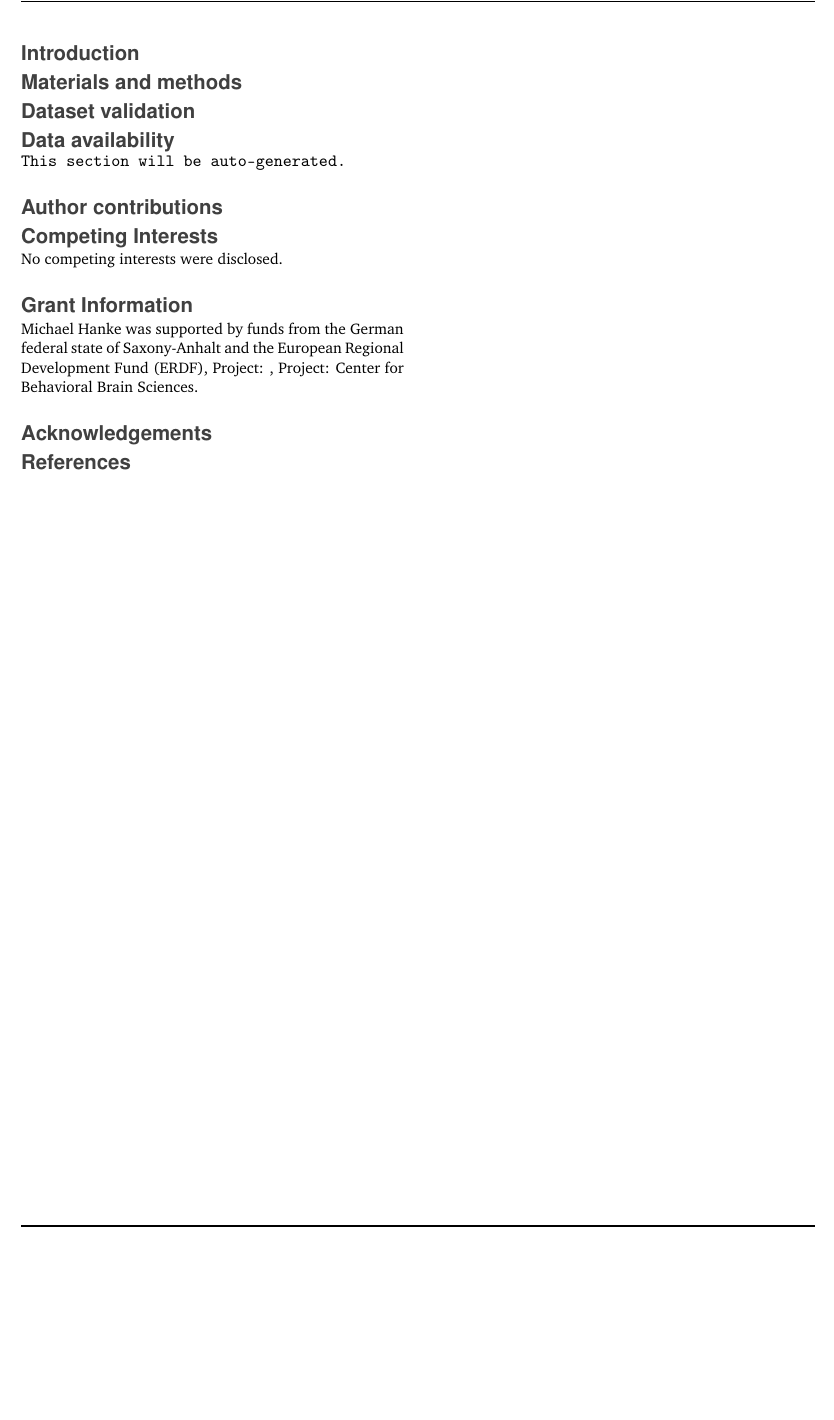
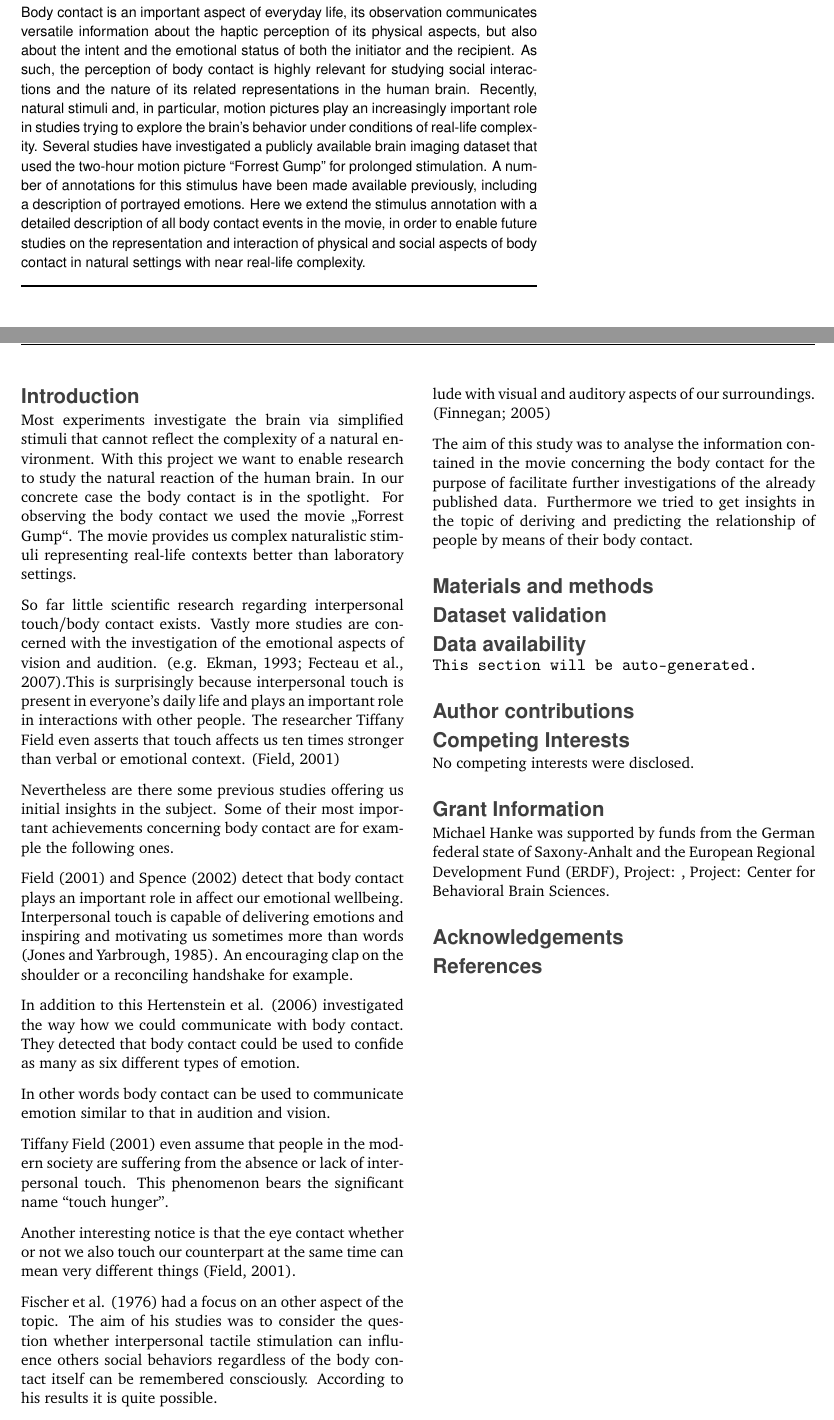
Before and after one commit to psychoinformatics-de/studyforrest-paper-bodycontactannotation, a LaTeX paper (paper/p.tex): part of page 2 of 2 before the commit and two parts of pages 1 and 2 of 2 after it, the two joined at a grey line, cut at the place of the change, the shorter picture padded with empty space. Compiled offline with pdfLaTeX.

Commit message:
Import introduction

```diff
--- a/paper/p.tex
+++ b/paper/p.tex
@@ -41,7 +41,22 @@ picture ``Forrest Gump''}
 % importance of the work described in the article. Citations should not be used
 % in the abstract, and the use of abbreviations should be minimized.
 
-
+Body contact is an important aspect of everyday life, its observation
+communicates versatile information about the haptic perception of its physical
+aspects, but also about the intent and the emotional status of both the
+initiator and the recipient. As such, the perception of body contact is highly
+relevant for studying social interactions and the nature of its related
+representations in the human brain. Recently, natural stimuli and, in
+particular, motion pictures play an increasingly important role in studies
+trying to explore the brain’s behavior under conditions of real-life
+complexity. Several studies have investigated a publicly available brain
+imaging dataset that used the two-hour motion picture “Forrest Gump” for
+prolonged stimulation. A number of annotations for this stimulus have been made
+available previously, including a description of portrayed emotions. Here we
+extend the stimulus annotation with a detailed description of all body contact
+events in the movie, in order to enable future studies on the representation
+and interaction of physical and social aspects of body contact in natural
+settings with near real-life complexity.
 
 
 \end{abstract}
@@ -53,3 +68,50 @@ picture ``Forrest Gump''}
 \section*{Introduction}
 % Rationale for creating the dataset(s) and/or objectives for the experiment
 % resulting in the dataset - why the data were gathered or produced.
+
+
+Most experiments investigate the brain via simplified stimuli that cannot
+reflect the complexity of a natural environment. With this project we want to
+enable research to study the natural reaction of the human brain. In our
+concrete case the body contact is in the spotlight. For observing the body
+contact we used the movie „Forrest Gump“. The movie provides us complex
+naturalistic stimuli representing real-life contexts better than laboratory
+settings.
+
+So far little scientific research regarding interpersonal touch/body contact
+exists. Vastly more studies are concerned with the investigation of the
+emotional aspects of vision and audition. (e.g. Ekman, 1993; Fecteau et al.,
+2007).This is surprisingly because interpersonal touch is present in everyone's
+daily life and plays an important role in interactions with other people. The
+researcher Tiffany Field even asserts that touch affects us ten times stronger
+than verbal or emotional context. (Field, 2001)
+
+Nevertheless are there some previous studies offering  us initial insights in
+the subject.  Some of their  most important achievements concerning body
+contact are for example the following ones.
+
+Field (2001) and Spence (2002) detect that body contact plays an important role
+in affect our emotional wellbeing. Interpersonal touch is capable of delivering
+emotions and inspiring and motivating us sometimes more than words (Jones and
+Yarbrough, 1985). An encouraging clap on the shoulder or a reconciling
+handshake for example.
+
+In addition to this Hertenstein et al. (2006) investigated the way how we could
+communicate with body contact. They detected that body contact could be used to
+confide as many as six different types of emotion.
+
+In other words body contact can be used to communicate emotion similar to that
+in audition and vision.
+
+Tiffany Field (2001) even assume that people in the modern society are
+suffering from the absence or lack of interpersonal touch. This phenomenon
+bears the significant name “touch hunger”.
+
+Another interesting notice is that the eye contact whether or not we also touch
+our counterpart at the same time can mean very different  things (Field, 2001).
+
+Fischer et al. (1976) had a focus on an other aspect of the topic. The aim of
+his studies was to consider the question whether interpersonal tactile
+stimulation can influence others social behaviors regardless of the body
+contact itself can be remembered consciously. According to his results it is
+quite possible.
@@ -56,3 +123,11 @@ picture ``Forrest Gump''}
+aspects of tactile communication collude with visual and auditory aspects of
+our surroundings. (Finnegan; 2005)
+
+The aim of this study was to analyse the information contained in the movie
+concerning the body contact for the purpose of facilitate further
+investigations of the already published data. Furthermore we tried to get
+insights in the topic of deriving and predicting the relationship of people by
+means of their body contact.
 
 
 \section*{Materials and methods}
```
Also changed, not shown: paper/p.tex (7 more changed lines).
